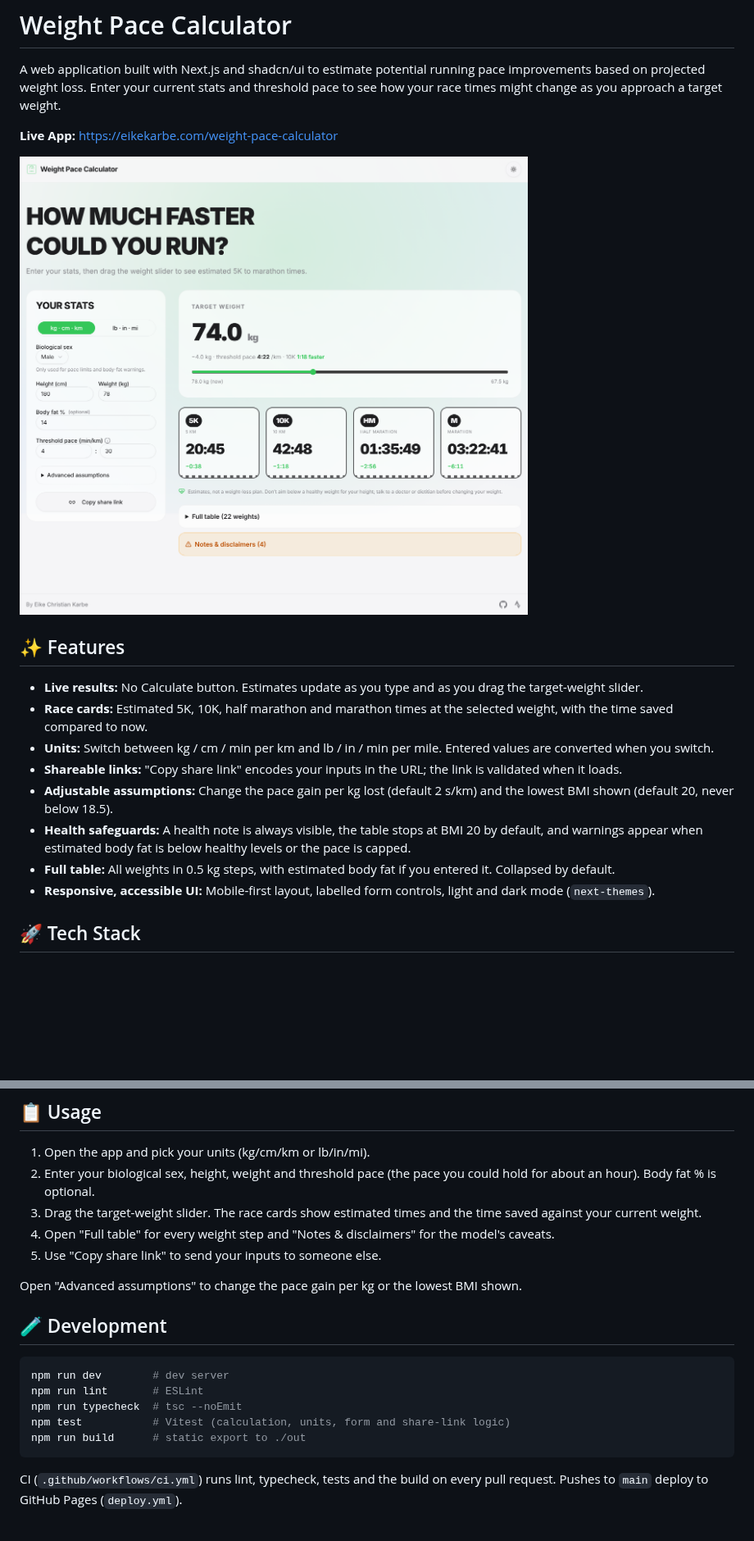
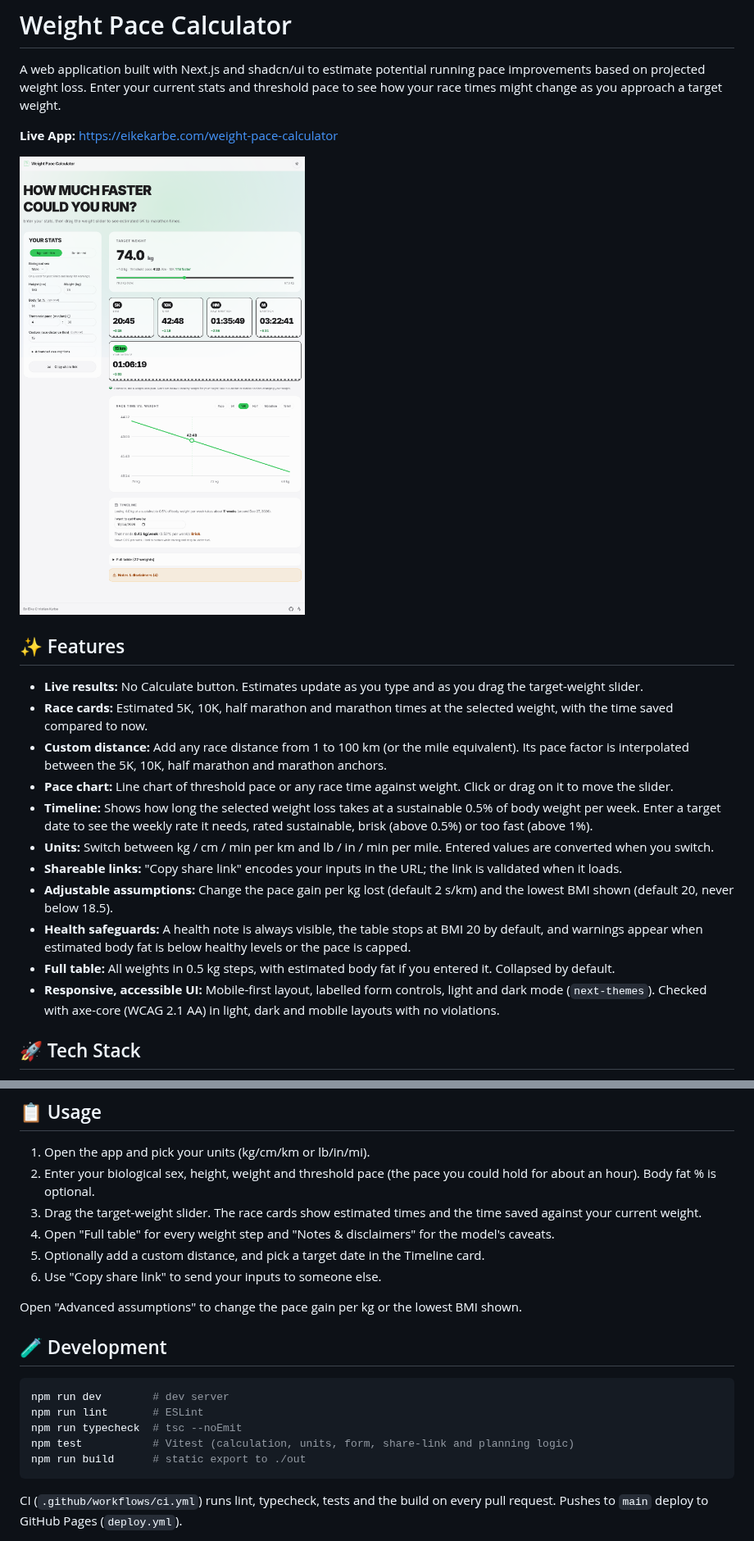
Before and after one commit to ekarbe/weight-pace-calculator, a Markdown page: README.md, 2 parts joined by grey strips. Shown at 82% size. GitHub-like rendering; pictures changed too: assets/APP.PNG; blank space fills up the shorter version.

````diff
--- a/README.md
+++ b/README.md
@@ -10,12 +10,15 @@ A web application built with Next.js and shadcn/ui to estimate potential running
 
 *   **Live results:** No Calculate button. Estimates update as you type and as you drag the target-weight slider.
 *   **Race cards:** Estimated 5K, 10K, half marathon and marathon times at the selected weight, with the time saved compared to now.
+*   **Custom distance:** Add any race distance from 1 to 100 km (or the mile equivalent). Its pace factor is interpolated between the 5K, 10K, half marathon and marathon anchors.
+*   **Pace chart:** Line chart of threshold pace or any race time against weight. Click or drag on it to move the slider.
+*   **Timeline:** Shows how long the selected weight loss takes at a sustainable 0.5% of body weight per week. Enter a target date to see the weekly rate it needs, rated sustainable, brisk (above 0.5%) or too fast (above 1%).
 *   **Units:** Switch between kg / cm / min per km and lb / in / min per mile. Entered values are converted when you switch.
 *   **Shareable links:** "Copy share link" encodes your inputs in the URL; the link is validated when it loads.
 *   **Adjustable assumptions:** Change the pace gain per kg lost (default 2 s/km) and the lowest BMI shown (default 20, never below 18.5).
 *   **Health safeguards:** A health note is always visible, the table stops at BMI 20 by default, and warnings appear when estimated body fat is below healthy levels or the pace is capped.
 *   **Full table:** All weights in 0.5 kg steps, with estimated body fat if you entered it. Collapsed by default.
-*   **Responsive, accessible UI:** Mobile-first layout, labelled form controls, light and dark mode (`next-themes`).
+*   **Responsive, accessible UI:** Mobile-first layout, labelled form controls, light and dark mode (`next-themes`). Checked with axe-core (WCAG 2.1 AA) in light, dark and mobile layouts with no violations.
 
 ## 🚀 Tech Stack
 
@@ -64,7 +67,8 @@ A web application built with Next.js and shadcn/ui to estimate potential running
 2.  Enter your biological sex, height, weight and threshold pace (the pace you could hold for about an hour). Body fat % is optional.
 3.  Drag the target-weight slider. The race cards show estimated times and the time saved against your current weight.
 4.  Open "Full table" for every weight step and "Notes & disclaimers" for the model's caveats.
-5.  Use "Copy share link" to send your inputs to someone else.
+5.  Optionally add a custom distance, and pick a target date in the Timeline card.
+6.  Use "Copy share link" to send your inputs to someone else.
 
 Open "Advanced assumptions" to change the pace gain per kg or the lowest BMI shown.
 
@@ -74,7 +78,7 @@ Open "Advanced assumptions" to change the pace gain per kg or the lowest BMI sho
 npm run dev        # dev server
 npm run lint       # ESLint
 npm run typecheck  # tsc --noEmit
-npm test           # Vitest (calculation, units, form and share-link logic)
+npm test           # Vitest (calculation, units, form, share-link and planning logic)
 npm run build      # static export to ./out
 ```
 
````
Also changed, not shown: 15 other files.
